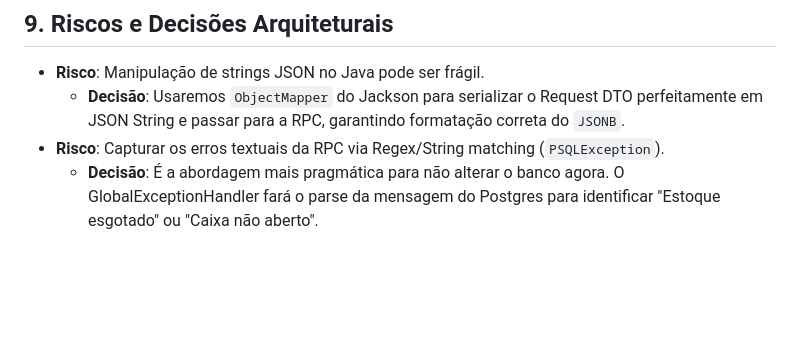
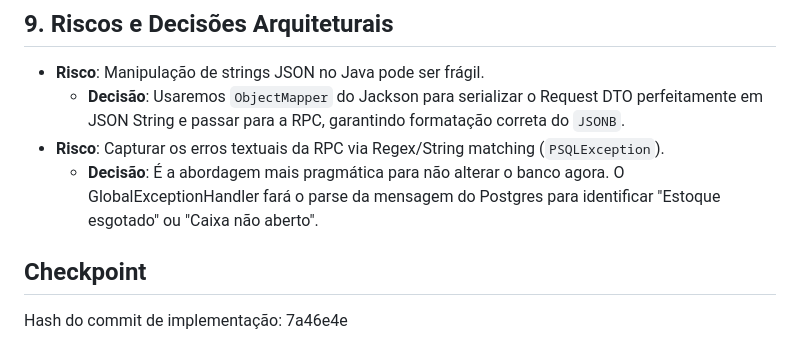
Before and after one commit to andreofranca/quentinhas-pro, a Markdown page: docs/eos-006-12-pedido-rest.md, the part around the change. Drawn GitHub-style; blank space fills up the shorter version.

Commit message:
docs: checkpoint da EOS-006.12

```diff
--- a/docs/eos-006-12-pedido-rest.md
+++ b/docs/eos-006-12-pedido-rest.md
@@ -97,3 +97,7 @@ O catálogo lido no Flutter é volátil. No momento do POST, a verdadeira checag
   - **Decisão**: Usaremos `ObjectMapper` do Jackson para serializar o Request DTO perfeitamente em JSON String e passar para a RPC, garantindo formatação correta do `JSONB`.
 - **Risco**: Capturar os erros textuais da RPC via Regex/String matching (`PSQLException`).
   - **Decisão**: É a abordagem mais pragmática para não alterar o banco agora. O GlobalExceptionHandler fará o parse da mensagem do Postgres para identificar "Estoque esgotado" ou "Caixa não aberto".
+
+
+## Checkpoint
+Hash do commit de implementação: 7a46e4e
```
